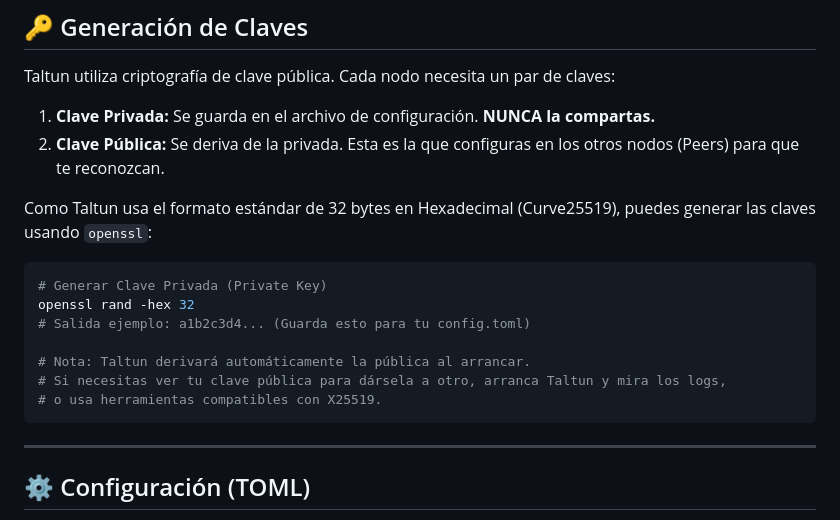
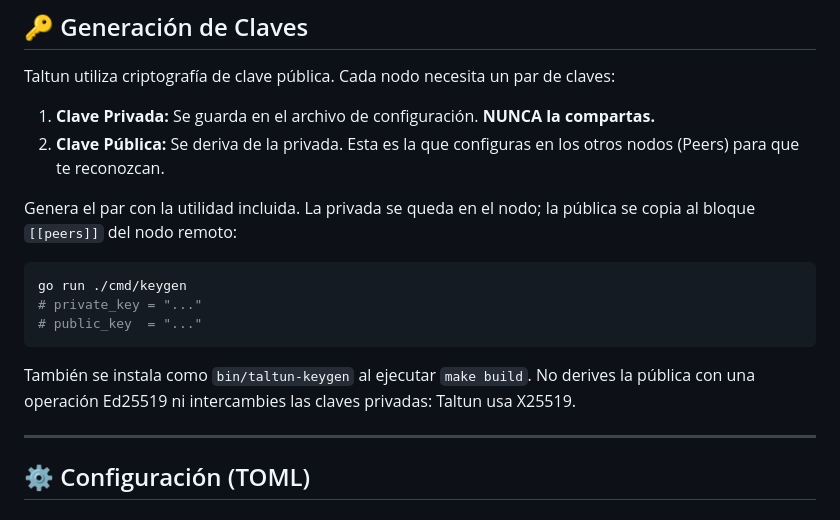
Before and after one commit to soyunomas/Taltun, a Markdown page: README.md, the part around the change. GitHub-like rendering.

Commit message:
docs: document bundled X25519 key generator

````diff
--- a/README.md
+++ b/README.md
@@ -63,17 +63,15 @@ Taltun utiliza criptografía de clave pública. Cada nodo necesita un par de cla
 1.  **Clave Privada:** Se guarda en el archivo de configuración. **NUNCA la compartas.**
 2.  **Clave Pública:** Se deriva de la privada. Esta es la que configuras en los otros nodos (Peers) para que te reconozcan.
 
-Como Taltun usa el formato estándar de 32 bytes en Hexadecimal (Curve25519), puedes generar las claves usando `openssl`:
+Genera el par con la utilidad incluida. La privada se queda en el nodo; la pública se copia al bloque `[[peers]]` del nodo remoto:
 
 ```bash
-# Generar Clave Privada (Private Key)
-openssl rand -hex 32
-# Salida ejemplo: a1b2c3d4... (Guarda esto para tu config.toml)
+go run ./cmd/keygen
+# private_key = "..."
+# public_key  = "..."
+```
 
-# Nota: Taltun derivará automáticamente la pública al arrancar.
-# Si necesitas ver tu clave pública para dársela a otro, arranca Taltun y mira los logs,
-# o usa herramientas compatibles con X25519.
-```
+También se instala como `bin/taltun-keygen` al ejecutar `make build`. No derives la pública con una operación Ed25519 ni intercambies las claves privadas: Taltun usa X25519.
 
 ---
 
````
